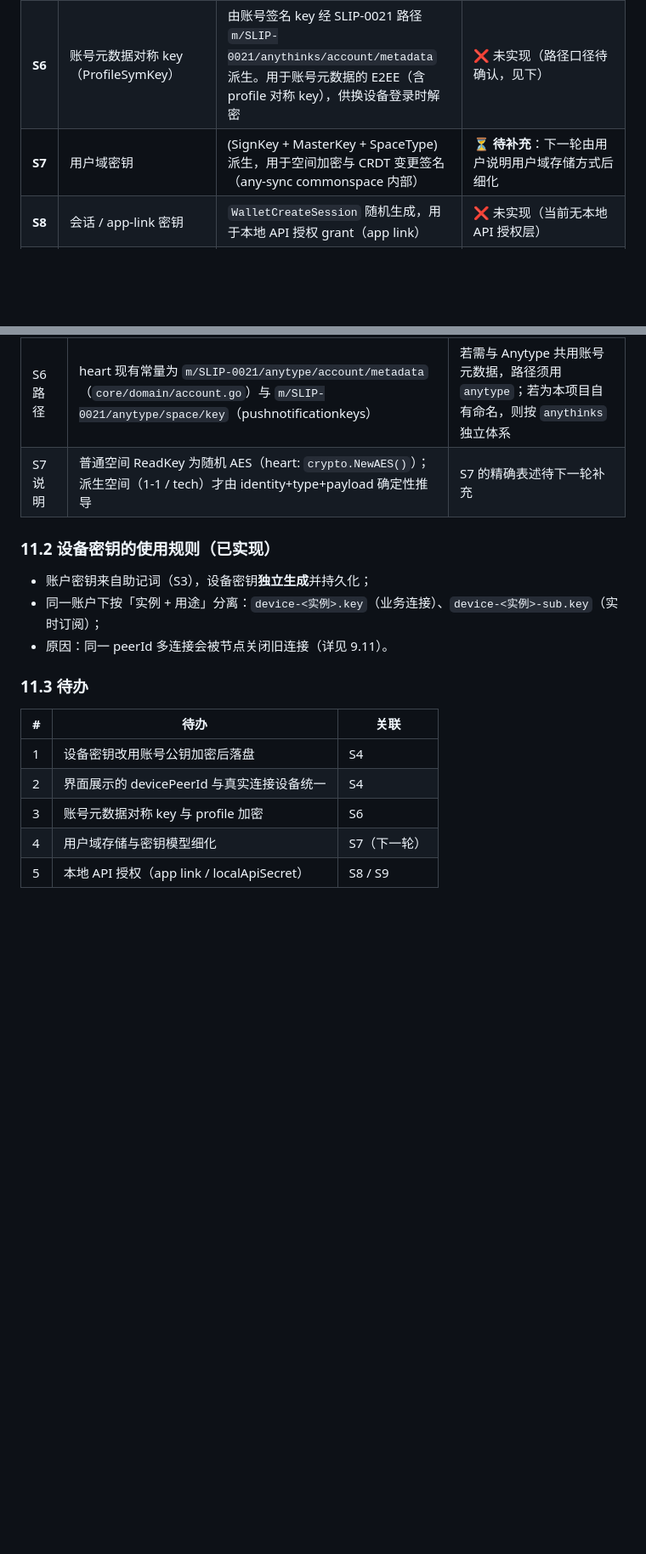
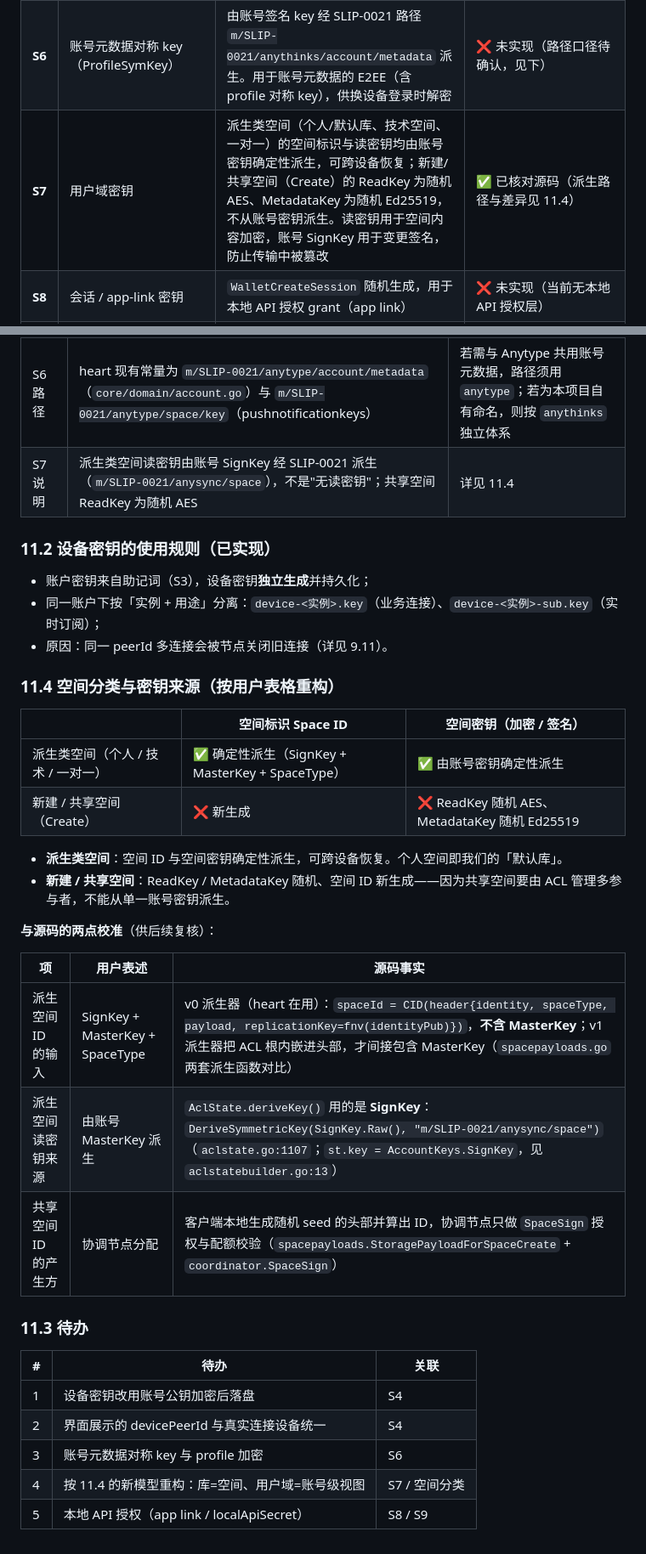
Before and after one commit to raysico/any-sync-learn, a Markdown page: TECH.md, 2 parts joined by grey strips. Shown at 85% size. GitHub-like rendering; blank space fills up the shorter version.

Commit message:
docs: 按空间分类重构密钥体系（S7 定稿 + 11.4）
- S7 定稿：派生类空间（个人/技术/一对一）空间标识与读密钥确定性派生，可跨设备恢复
- 新建/共享空间 ReadKey 随机 AES、MetadataKey 随机 Ed25519，不从账号密钥派生
- 新增 11.4：空间分类与密钥来源表，附三点与源码的校准（v0/v1 派生输入、读密钥来自 SignKey、共享空间 ID 由客户端生成）
- 修正 11.1 旧说明，更新 11.3 待办为新模型重构

```diff
--- a/TECH.md
+++ b/TECH.md
@@ -443,7 +443,7 @@ ObjectSyncStream（常驻）
 | **S4** | 设备 / 对端 key（Ed25519） | 每个客户端随机、每库随机。`device.key` 用账号 key 加密落盘。public → **PeerId() = 设备网络身份**；作为 any-sync `PeerKey` 完成网络握手 / 对端身份 | ⚠️ 部分：已随机 + 按实例/用途持久化；**仍为明文 base64（0600），未用账号 key 加密** |
 | **S5** | Ethereum key（ECDSA/secp256k1） | 主节点派生 `m/44'/60'/0'/0/i`。签 Ethereum 交易 + **Any Naming Service**（.any 域名） | ✅ 已派生并展示地址 |
 | **S6** | 账号元数据对称 key（ProfileSymKey） | 由账号签名 key 经 SLIP-0021 路径 `m/SLIP-0021/anythinks/account/metadata` 派生。用于账号元数据的 E2EE（含 profile 对称 key），供换设备登录时解密 | ❌ 未实现（路径口径待确认，见下） |
-| **S7** | 用户域密钥 | (SignKey + MasterKey + SpaceType) 派生，用于空间加密与 CRDT 变更签名（any-sync commonspace 内部） | ⏳ **待补充**：下一轮由用户说明用户域存储方式后细化 |
+| **S7** | 用户域密钥 | 派生类空间（个人/默认库、技术空间、一对一）的空间标识与读密钥均由账号密钥确定性派生，可跨设备恢复；新建/共享空间（Create）的 ReadKey 为随机 AES、MetadataKey 为随机 Ed25519，不从账号密钥派生。读密钥用于空间内容加密，账号 SignKey 用于变更签名，防止传输中被篡改 | ✅ 已核对源码（派生路径与差异见 11.4） |
 | **S8** | 会话 / app-link 密钥 | `WalletCreateSession` 随机生成，用于本地 API 授权 grant（app link） | ❌ 未实现（当前无本地 API 授权层） |
 | **S9** | localApiSecret（传输级） | 每次启动随机 32B，stdin 注入；用于授权 gRPC 引导调用，非派生密钥 | ❌ 未实现 |
 
@@ -454,13 +454,31 @@ ObjectSyncStream（常驻）
 | S2 与空间 ID | `spaceId = CID(RawSpaceHeader)`，头部含**随机 seed**、identity、spaceType 等；MasterKey 不进头部，只进 **ACL 根**（公钥 + 签名） | “MasterKey 参与空间 ID 派生”仅对 **Derive 空间**成立；普通 Create 空间不成立 |
 | S4 落盘 | heart：`accountKey.GetPublic().Encrypt(proto)` 后写文件 | 我们当前为明文 base64，需按此改进 |
 | S6 路径 | heart 现有常量为 `m/SLIP-0021/anytype/account/metadata`（`core/domain/account.go`）与 `m/SLIP-0021/anytype/space/key`（pushnotificationkeys） | 若需与 Anytype 共用账号元数据，路径须用 `anytype`；若为本项目自有命名，则按 `anythinks` 独立体系 |
-| S7 说明 | 普通空间 ReadKey 为随机 AES（heart: `crypto.NewAES()`）；派生空间（1-1 / tech）才由 identity+type+payload 确定性推导 | S7 的精确表述待下一轮补充 |
+| S7 说明 | 派生类空间读密钥由账号 SignKey 经 SLIP-0021 派生（`m/SLIP-0021/anysync/space`），不是"无读密钥"；共享空间 ReadKey 为随机 AES | 详见 11.4 |
 
 ### 11.2 设备密钥的使用规则（已实现）
 
 - 账户密钥来自助记词（S3），设备密钥**独立生成**并持久化；
 - 同一账户下按「实例 + 用途」分离：`device-<实例>.key`（业务连接）、`device-<实例>-sub.key`（实时订阅）；
 - 原因：同一 peerId 多连接会被节点关闭旧连接（详见 9.11）。
+
+### 11.4 空间分类与密钥来源（按用户表格重构）
+
+| | 空间标识 Space ID | 空间密钥（加密 / 签名） |
+| --- | --- | --- |
+| 派生类空间（个人 / 技术 / 一对一） | ✅ 确定性派生（SignKey + MasterKey + SpaceType） | ✅ 由账号密钥确定性派生 |
+| 新建 / 共享空间（Create） | ❌ 新生成 | ❌ ReadKey 随机 AES、MetadataKey 随机 Ed25519 |
+
+- **派生类空间**：空间 ID 与空间密钥确定性派生，可跨设备恢复。个人空间即我们的「默认库」。
+- **新建 / 共享空间**：ReadKey / MetadataKey 随机、空间 ID 新生成——因为共享空间要由 ACL 管理多参与者，不能从单一账号密钥派生。
+
+**与源码的两点校准**（供后续复核）：
+
+| 项 | 用户表述 | 源码事实 |
+| --- | --- | --- |
+| 派生空间 ID 的输入 | SignKey + MasterKey + SpaceType | v0 派生器（heart 在用）：`spaceId = CID(header{identity, spaceType, payload, replicationKey=fnv(identityPub)})`，**不含 MasterKey**；v1 派生器把 ACL 根内嵌进头部，才间接包含 MasterKey（`spacepayloads.go` 两套派生函数对比） |
+| 派生空间读密钥来源 | 由账号 MasterKey 派生 | `AclState.deriveKey()` 用的是 **SignKey**：`DeriveSymmetricKey(SignKey.Raw(), "m/SLIP-0021/anysync/space")`（`aclstate.go:1107`；`st.key = AccountKeys.SignKey`，见 `aclstatebuilder.go:13`） |
+| 共享空间 ID 的产生方 | 协调节点分配 | 客户端本地生成随机 seed 的头部并算出 ID，协调节点只做 `SpaceSign` 授权与配额校验（`spacepayloads.StoragePayloadForSpaceCreate` + `coordinator.SpaceSign`） |
 
 ### 11.3 待办
 
@@ -469,5 +487,5 @@ ObjectSyncStream（常驻）
 | 1 | 设备密钥改用账号公钥加密后落盘 | S4 |
 | 2 | 界面展示的 devicePeerId 与真实连接设备统一 | S4 |
 | 3 | 账号元数据对称 key 与 profile 加密 | S6 |
-| 4 | 用户域存储与密钥模型细化 | S7（下一轮） |
+| 4 | 按 11.4 的新模型重构：库=空间、用户域=账号级视图 | S7 / 空间分类 |
 | 5 | 本地 API 授权（app link / localApiSecret） | S8 / S9 |
```
